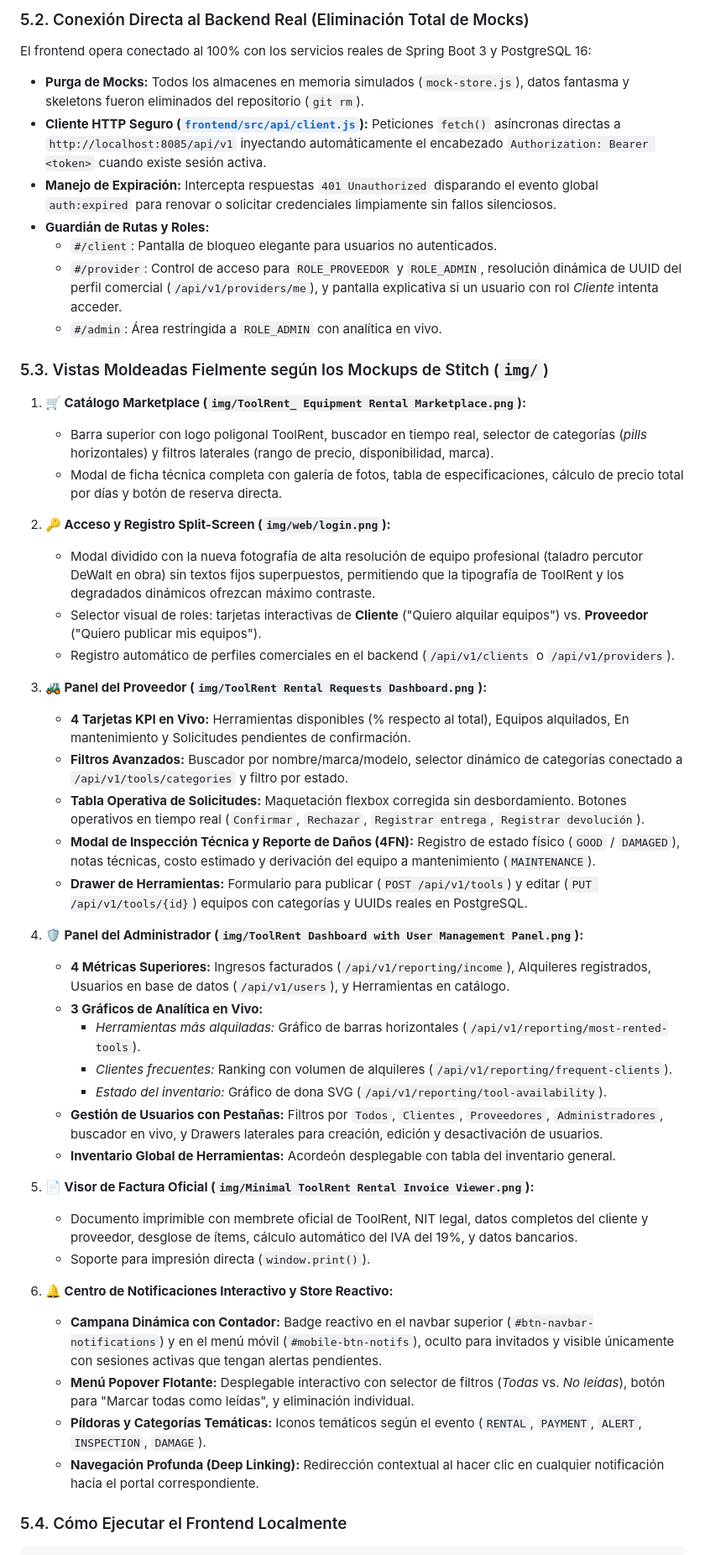
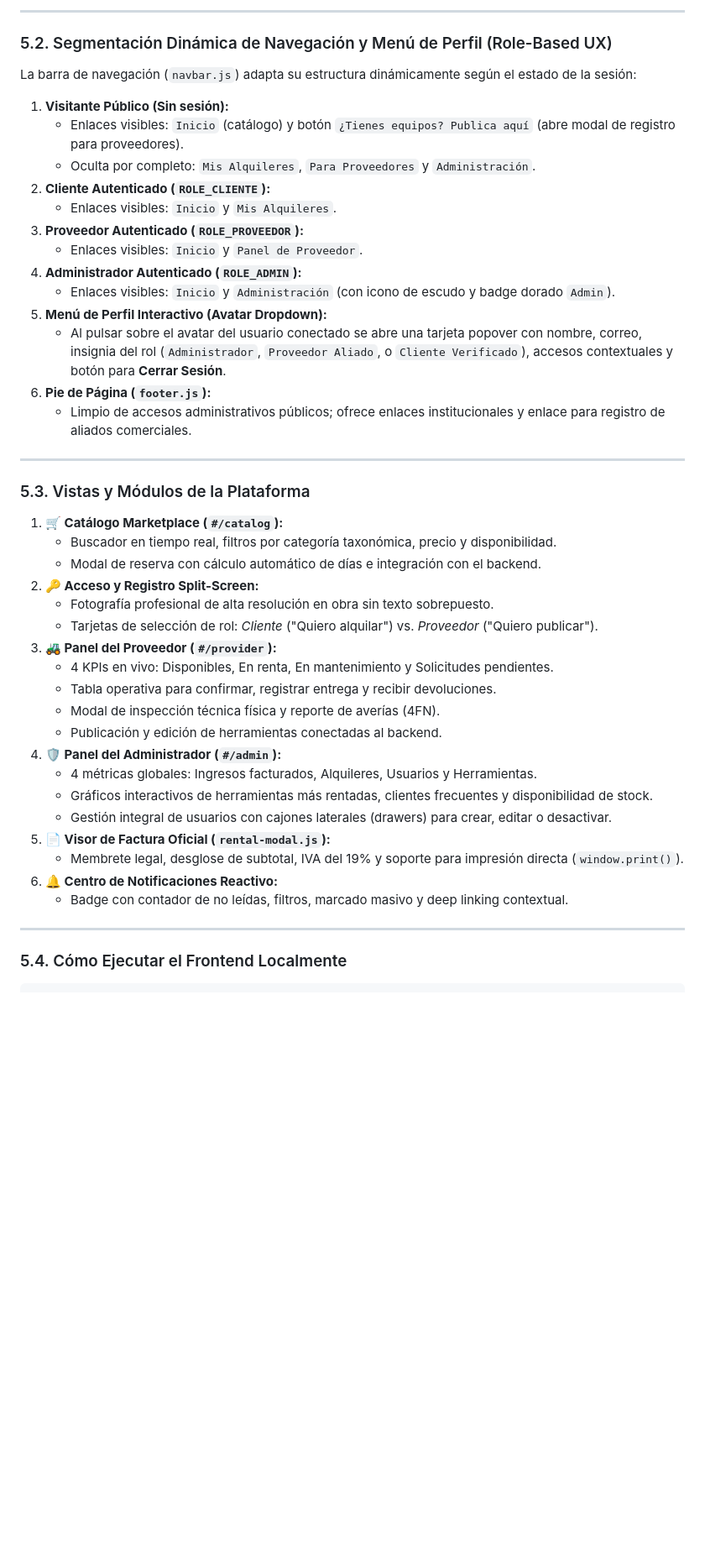
Before and after one commit to andresguerra321/proyecto-springboot, a Markdown page: docs/HANDOFF.md, the part around one of its changes. Shown at 84% size. Drawn GitHub-style; blank space fills up the shorter version.

````diff
--- a/docs/HANDOFF.md
+++ b/docs/HANDOFF.md
@@ -239,51 +249,49 @@ El frontend se ha construido como una Single Page Application (SPA) desacoplada,
 
-### 5.2. Conexión Directa al Backend Real (Eliminación Total de Mocks)
-El frontend opera conectado al 100% con los servicios reales de Spring Boot 3 y PostgreSQL 16:
-- **Purga de Mocks:** Todos los almacenes en memoria simulados (`mock-store.js`), datos fantasma y skeletons fueron eliminados del repositorio (`git rm`).
-- **Cliente HTTP Seguro ([`frontend/src/api/client.js`](file:///c:/Users/andre/OneDrive/Escritorio/proyectos/CAMPUS/proyecto%20springboot/frontend/src/api/client.js)):** Peticiones `fetch()` asíncronas directas a `http://localhost:8085/api/v1` inyectando automáticamente el encabezado `Authorization: Bearer <token>` cuando existe sesión activa.
-- **Manejo de Expiración:** Intercepta respuestas `401 Unauthorized` disparando el evento global `auth:expired` para renovar o solicitar credenciales limpiamente sin fallos silenciosos.
-- **Guardián de Rutas y Roles:**
-  - `#/client`: Pantalla de bloqueo elegante para usuarios no autenticados.
-  - `#/provider`: Control de acceso para `ROLE_PROVEEDOR` y `ROLE_ADMIN`, resolución dinámica de UUID del perfil comercial (`/api/v1/providers/me`), y pantalla explicativa si un usuario con rol *Cliente* intenta acceder.
-  - `#/admin`: Área restringida a `ROLE_ADMIN` con analítica en vivo.
+---
 
-### 5.3. Vistas Moldeadas Fielmente según los Mockups de Stitch (`img/`)
+### 5.2. Segmentación Dinámica de Navegación y Menú de Perfil (Role-Based UX)
 
-1. **🛒 Catálogo Marketplace (`img/ToolRent_ Equipment Rental Marketplace.png`):**
-   - Barra superior con logo poligonal ToolRent, buscador en tiempo real, selector de categorías (*pills* horizontales) y filtros laterales (rango de precio, disponibilidad, marca).
-   - Modal de ficha técnica completa con galería de fotos, tabla de especificaciones, cálculo de precio total por días y botón de reserva directa.
+La barra de navegación (`navbar.js`) adapta su estructura dinámicamente según el estado de la sesión:
 
-2. **🔑 Acceso y Registro Split-Screen (`img/web/login.png`):**
-   - Modal dividido con la nueva fotografía de alta resolución de equipo profesional (taladro percutor DeWalt en obra) sin textos fijos superpuestos, permitiendo que la tipografía de ToolRent y los degradados dinámicos ofrezcan máximo contraste.
-   - Selector visual de roles: tarjetas interactivas de **Cliente** ("Quiero alquilar equipos") vs. **Proveedor** ("Quiero publicar mis equipos").
-   - Registro automático de perfiles comerciales en el backend (`/api/v1/clients` o `/api/v1/providers`).
+1. **Visitante Público (Sin sesión):**
+   - Enlaces visibles: `Inicio` (catálogo) y botón `¿Tienes equipos? Publica aquí` (abre modal de registro para proveedores).
+   - Oculta por completo: `Mis Alquileres`, `Para Proveedores` y `Administración`.
+2. **Cliente Autenticado (`ROLE_CLIENTE`):**
+   - Enlaces visibles: `Inicio` y `Mis Alquileres`.
+3. **Proveedor Autenticado (`ROLE_PROVEEDOR`):**
+   - Enlaces visibles: `Inicio` y `Panel de Proveedor`.
+4. **Administrador Autenticado (`ROLE_ADMIN`):**
+   - Enlaces visibles: `Inicio` y `Administración` (con icono de escudo y badge dorado `Admin`).
+5. **Menú de Perfil Interactivo (Avatar Dropdown):**
+   - Al pulsar sobre el avatar del usuario conectado se abre una tarjeta popover con nombre, correo, insignia del rol (`Administrador`, `Proveedor Aliado`, o `Cliente Verificado`), accesos contextuales y botón para **Cerrar Sesión**.
+6. **Pie de Página (`footer.js`):**
+   - Limpio de accesos administrativos públicos; ofrece enlaces institucionales y enlace para registro de aliados comerciales.
 
-3. **🚜 Panel del Proveedor (`img/ToolRent Rental Requests Dashboard.png`):**
-   - **4 Tarjetas KPI en Vivo:** Herramientas disponibles (% respecto al total), Equipos alquilados, En mantenimiento y Solicitudes pendientes de confirmación.
-   - **Filtros Avanzados:** Buscador por nombre/marca/modelo, selector dinámico de categorías conectado a `/api/v1/tools/categories` y filtro por estado.
-   - **Tabla Operativa de Solicitudes:** Maquetación flexbox corregida sin desbordamiento. Botones operativos en tiempo real (`Confirmar`, `Rechazar`, `Registrar entrega`, `Registrar devolución`).
-   - **Modal de Inspección Técnica y Reporte de Daños (4FN):** Registro de estado físico (`GOOD` / `DAMAGED`), notas técnicas, costo estimado y derivación del equipo a mantenimiento (`MAINTENANCE`).
-   - **Drawer de Herramientas:** Formulario para publicar (`POST /api/v1/tools`) y editar (`PUT /api/v1/tools/{id}`) equipos con categorías y UUIDs reales en PostgreSQL.
+---
 
-4. **🛡️ Panel del Administrador (`img/ToolRent Dashboard with User Management Panel.png`):**
-   - **4 Métricas Superiores:** Ingresos facturados (`/api/v1/reporting/income`), Alquileres registrados, Usuarios en base de datos (`/api/v1/users`), y Herramientas en catálogo.
-   - **3 Gráficos de Analítica en Vivo:**
-     - *Herramientas más alquiladas:* Gráfico de barras horizontales (`/api/v1/reporting/most-rented-tools`).
-     - *Clientes frecuentes:* Ranking con volumen de alquileres (`/api/v1/reporting/frequent-clients`).
-     - *Estado del inventario:* Gráfico de dona SVG (`/api/v1/reporting/tool-availability`).
-   - **Gestión de Usuarios con Pestañas:** Filtros por `Todos`, `Clientes`, `Proveedores`, `Administradores`, buscador en vivo, y Drawers laterales para creación, edición y desactivación de usuarios.
-   - **Inventario Global de Herramientas:** Acordeón desplegable con tabla del inventario general.
+### 5.3. Vistas y Módulos de la Plataforma
 
-5. **📄 Visor de Factura Oficial (`img/Minimal ToolRent Rental Invoice Viewer.png`):**
-   - Documento imprimible con membrete oficial de ToolRent, NIT legal, datos completos del cliente y proveedor, desglose de ítems, cálculo automático del IVA del 19%, y datos bancarios.
-   - Soporte para impresión directa (`window.print()`).
+1. **🛒 Catálogo Marketplace (`#/catalog`):**
+   - Buscador en tiempo real, filtros por categoría taxonómica, precio y disponibilidad.
+   - Modal de reserva con cálculo automático de días e integración con el backend.
+2. **🔑 Acceso y Registro Split-Screen:**
+   - Fotografía profesional de alta resolución en obra sin texto sobrepuesto.
+   - Tarjetas de selección de rol: *Cliente* ("Quiero alquilar") vs. *Proveedor* ("Quiero publicar").
+3. **🚜 Panel del Proveedor (`#/provider`):**
+   - 4 KPIs en vivo: Disponibles, En renta, En mantenimiento y Solicitudes pendientes.
+   - Tabla operativa para confirmar, registrar entrega y recibir devoluciones.
+   - Modal de inspección técnica física y reporte de averías (4FN).
+   - Publicación y edición de herramientas conectadas al backend.
+4. **🛡️ Panel del Administrador (`#/admin`):**
+   - 4 métricas globales: Ingresos facturados, Alquileres, Usuarios y Herramientas.
+   - Gráficos interactivos de herramientas más rentadas, clientes frecuentes y disponibilidad de stock.
+   - Gestión integral de usuarios con cajones laterales (drawers) para crear, editar o desactivar.
+5. **📄 Visor de Factura Oficial (`rental-modal.js`):**
+   - Membrete legal, desglose de subtotal, IVA del 19% y soporte para impresión directa (`window.print()`).
+6. **🔔 Centro de Notificaciones Reactivo:**
+   - Badge con contador de no leídas, filtros, marcado masivo y deep linking contextual.
 
-6. **🔔 Centro de Notificaciones Interactivo y Store Reactivo:**
-   - **Campana Dinámica con Contador:** Badge reactivo en el navbar superior (`#btn-navbar-notifications`) y en el menú móvil (`#mobile-btn-notifs`), oculto para invitados y visible únicamente con sesiones activas que tengan alertas pendientes.
-   - **Menú Popover Flotante:** Desplegable interactivo con selector de filtros (*Todas* vs. *No leídas*), botón para "Marcar todas como leídas", y eliminación individual.
-   - **Píldoras y Categorías Temáticas:** Iconos temáticos según el evento (`RENTAL`, `PAYMENT`, `ALERT`, `INSPECTION`, `DAMAGE`).
-   - **Navegación Profunda (Deep Linking):** Redirección contextual al hacer clic en cualquier notificación hacia el portal correspondiente.
-
+---
 
 ### 5.4. Cómo Ejecutar el Frontend Localmente
 ```bash
````
Also changed, not shown: other parts of docs/HANDOFF.md (+80 -70 lines).
